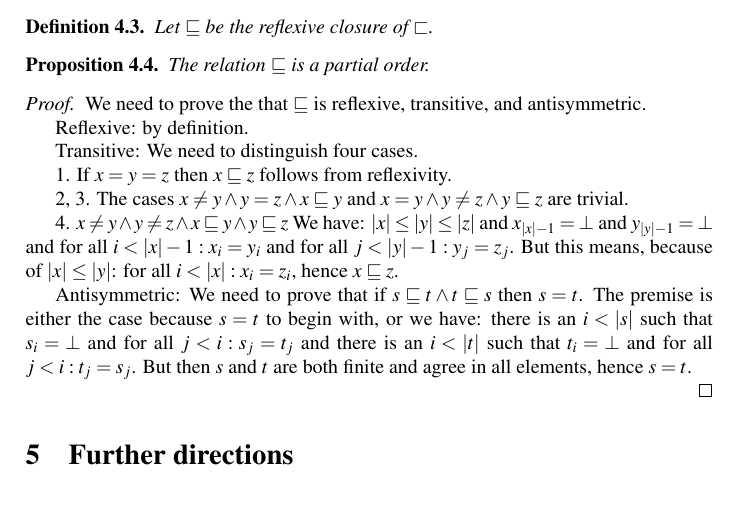
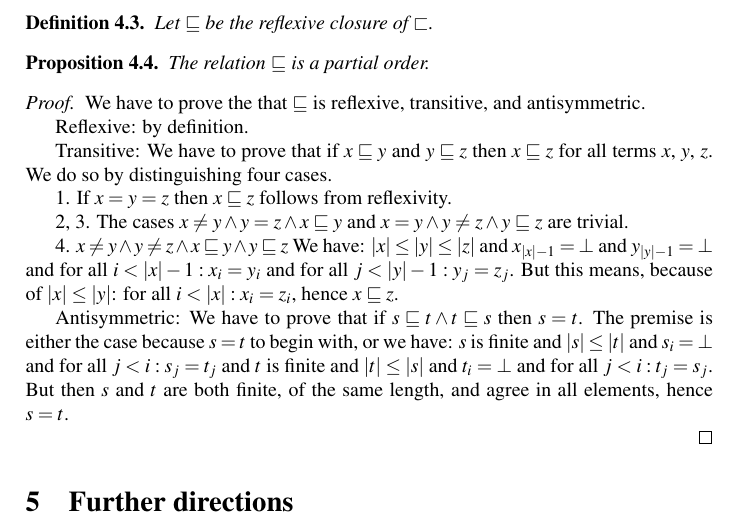
Before and after one commit to mklinik/radboud, a LaTeX paper (research-seminar-IMC028/klinik2012ResearchSeminar.tex): part of page 3 of 4, cut so that both start at the same text, the shorter picture padded with empty space. Compiled offline with pdfLaTeX.

Commit message:
fix proof of antisymmetry

```diff
--- a/research-seminar-IMC028/klinik2012ResearchSeminar.tex
+++ b/research-seminar-IMC028/klinik2012ResearchSeminar.tex
@@ -169,12 +169,14 @@ The relation $\sqsubseteq$ is a partial order.
 
 \begin{proof}
 
-We need to prove the that $\sqsubseteq$ is reflexive, transitive, and
+We have to prove the that $\sqsubseteq$ is reflexive, transitive, and
 antisymmetric.
 
 Reflexive: by definition.
 
-Transitive: We need to distinguish four cases.
+Transitive: We have to prove that if $x \sqsubseteq y$ and $y \sqsubseteq z$
+then $x \sqsubseteq z$ for all terms $x$, $y$, $z$. We do so by distinguishing
+four cases.
 
 1. If $x = y = z$ then $x \sqsubseteq z$ follows from reflexivity.
 
@@ -187,12 +189,12 @@ for all $i < |x|-1: x_i = y_i$ and for all $j < |y|-1: y_j = z_j$.  But this
 means, because of $|x| \leq |y|$: for all $i < |x|: x_i = z_i$, hence $x
 \sqsubseteq z$.
 
-Antisymmetric: We need to prove that if $s \sqsubseteq t \wedge t \sqsubseteq
+Antisymmetric: We have to prove that if $s \sqsubseteq t \wedge t \sqsubseteq
 s$ then $s = t$.  The premise is either the case because $s = t$ to begin with,
-or we have: there is an $i < |s|$ such that $s_i = \bot$ and for all $j < i:
-s_j = t_j$ and there is an $i < |t|$ such that $t_i = \bot$ and for all $j < i:
-t_j = s_j$.  But then $s$ and $t$ are both finite and agree in all
-elements, hence $s = t$.
+or we have: $s$ is finite and $|s| \leq |t|$ and $s_i = \bot$ and for all $j <
+i: s_j = t_j$ and $t$ is finite and $|t| \leq |s|$ and $t_i = \bot$ and for all
+$j < i: t_j = s_j$.  But then $s$ and $t$ are both finite, of the same length,
+and agree in all elements, hence $s = t$.
 
 \end{proof}
 
```
